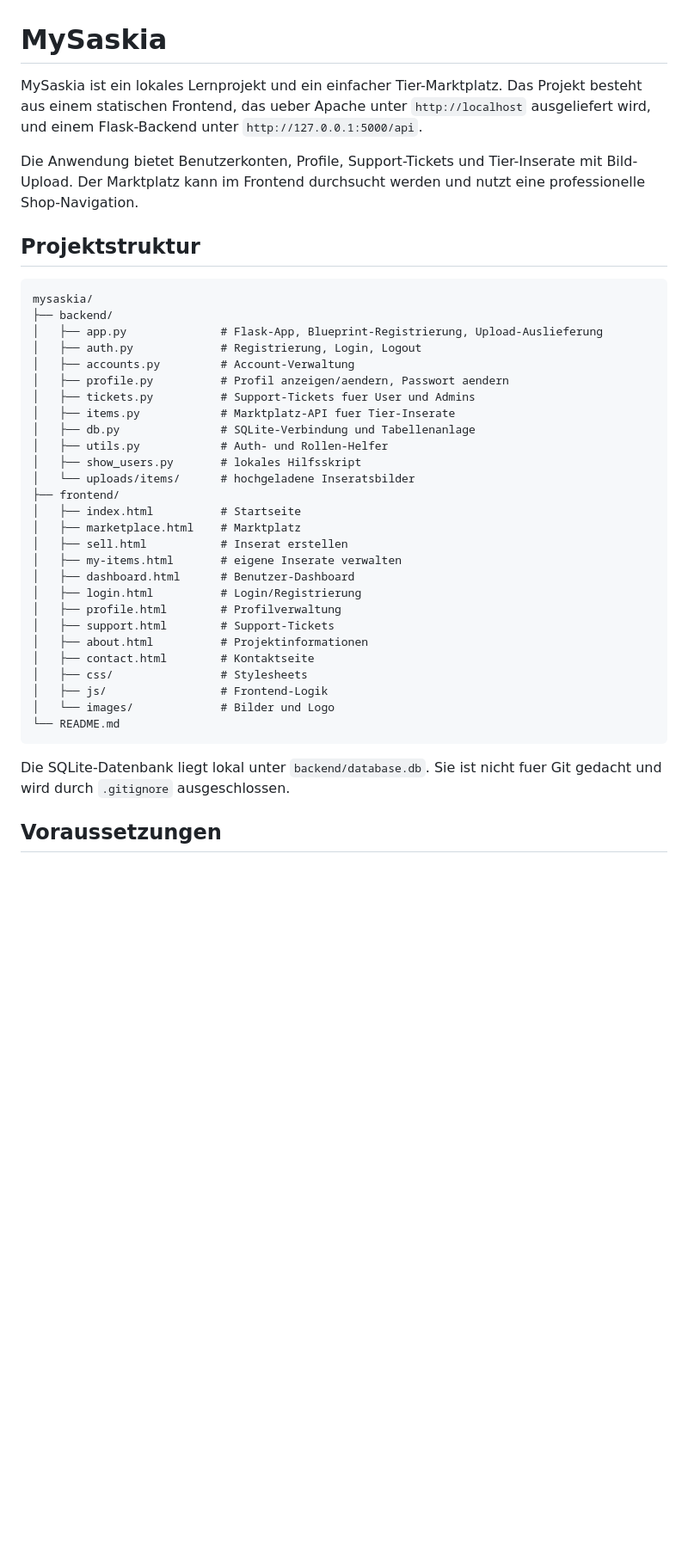
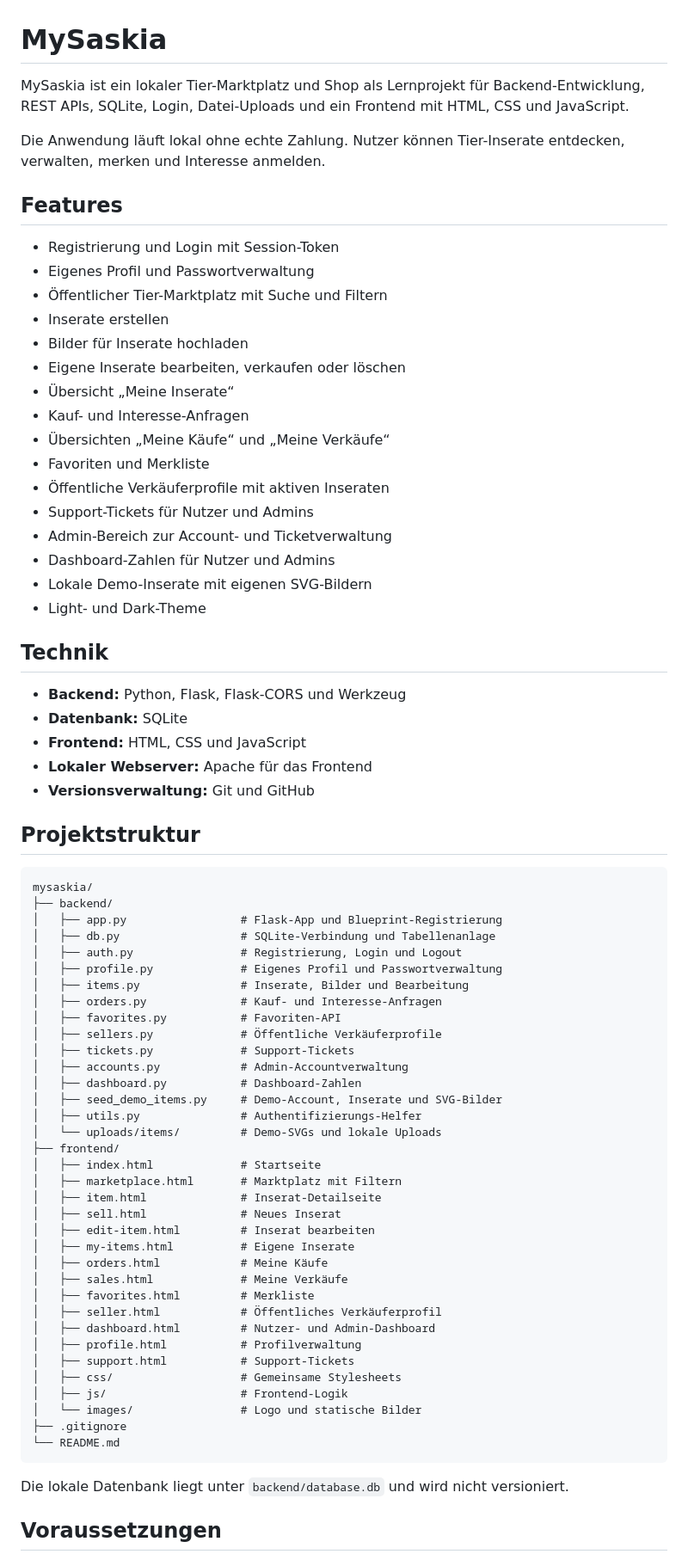
Before and after one commit to DonnyAwesome/mysaskia, a Markdown page: README.md, the part around one of its changes. Shown at 86% size. Drawn GitHub-style; blank space fills up the shorter version.

Commit message:
Improve project README

````diff
--- a/README.md
+++ b/README.md
@@ -1,42 +1,77 @@
 # MySaskia
 
-MySaskia ist ein lokales Lernprojekt und ein einfacher Tier-Marktplatz. Das Projekt besteht aus einem statischen Frontend, das ueber Apache unter `http://localhost` ausgeliefert wird, und einem Flask-Backend unter `http://127.0.0.1:5000/api`.
+MySaskia ist ein lokaler Tier-Marktplatz und Shop als Lernprojekt für Backend-Entwicklung, REST APIs, SQLite, Login, Datei-Uploads und ein Frontend mit HTML, CSS und JavaScript.
 
-Die Anwendung bietet Benutzerkonten, Profile, Support-Tickets und Tier-Inserate mit Bild-Upload. Der Marktplatz kann im Frontend durchsucht werden und nutzt eine professionelle Shop-Navigation.
+Die Anwendung läuft lokal ohne echte Zahlung. Nutzer können Tier-Inserate entdecken, verwalten, merken und Interesse anmelden.
+
+## Features
+
+- Registrierung und Login mit Session-Token
+- Eigenes Profil und Passwortverwaltung
+- Öffentlicher Tier-Marktplatz mit Suche und Filtern
+- Inserate erstellen
+- Bilder für Inserate hochladen
+- Eigene Inserate bearbeiten, verkaufen oder löschen
+- Übersicht „Meine Inserate“
+- Kauf- und Interesse-Anfragen
+- Übersichten „Meine Käufe“ und „Meine Verkäufe“
+- Favoriten und Merkliste
+- Öffentliche Verkäuferprofile mit aktiven Inseraten
+- Support-Tickets für Nutzer und Admins
+- Admin-Bereich zur Account- und Ticketverwaltung
+- Dashboard-Zahlen für Nutzer und Admins
+- Lokale Demo-Inserate mit eigenen SVG-Bildern
+- Light- und Dark-Theme
+
+## Technik
+
+- **Backend:** Python, Flask, Flask-CORS und Werkzeug
+- **Datenbank:** SQLite
+- **Frontend:** HTML, CSS und JavaScript
+- **Lokaler Webserver:** Apache für das Frontend
+- **Versionsverwaltung:** Git und GitHub
 
 ## Projektstruktur
 
 ```text
 mysaskia/
 ├── backend/
-│   ├── app.py              # Flask-App, Blueprint-Registrierung, Upload-Auslieferung
-│   ├── auth.py             # Registrierung, Login, Logout
-│   ├── accounts.py         # Account-Verwaltung
-│   ├── profile.py          # Profil anzeigen/aendern, Passwort aendern
-│   ├── tickets.py          # Support-Tickets fuer User und Admins
-│   ├── items.py            # Marktplatz-API fuer Tier-Inserate
-│   ├── db.py               # SQLite-Verbindung und Tabellenanlage
-│   ├── utils.py            # Auth- und Rollen-Helfer
-│   ├── show_users.py       # lokales Hilfsskript
-│   └── uploads/items/      # hochgeladene Inseratsbilder
+│   ├── app.py                 # Flask-App und Blueprint-Registrierung
+│   ├── db.py                  # SQLite-Verbindung und Tabellenanlage
+│   ├── auth.py                # Registrierung, Login und Logout
+│   ├── profile.py             # Eigenes Profil und Passwortverwaltung
+│   ├── items.py               # Inserate, Bilder und Bearbeitung
+│   ├── orders.py              # Kauf- und Interesse-Anfragen
+│   ├── favorites.py           # Favoriten-API
+│   ├── sellers.py             # Öffentliche Verkäuferprofile
+│   ├── tickets.py             # Support-Tickets
+│   ├── accounts.py            # Admin-Accountverwaltung
+│   ├── dashboard.py           # Dashboard-Zahlen
+│   ├── seed_demo_items.py     # Demo-Account, Inserate und SVG-Bilder
+│   ├── utils.py               # Authentifizierungs-Helfer
+│   └── uploads/items/         # Demo-SVGs und lokale Uploads
 ├── frontend/
-│   ├── index.html          # Startseite
-│   ├── marketplace.html    # Marktplatz
-│   ├── sell.html           # Inserat erstellen
-│   ├── my-items.html       # eigene Inserate verwalten
-│   ├── dashboard.html      # Benutzer-Dashboard
-│   ├── login.html          # Login/Registrierung
-│   ├── profile.html        # Profilverwaltung
-│   ├── support.html        # Support-Tickets
-│   ├── about.html          # Projektinformationen
-│   ├── contact.html        # Kontaktseite
-│   ├── css/                # Stylesheets
-│   ├── js/                 # Frontend-Logik
-│   └── images/             # Bilder und Logo
+│   ├── index.html             # Startseite
+│   ├── marketplace.html       # Marktplatz mit Filtern
+│   ├── item.html              # Inserat-Detailseite
+│   ├── sell.html              # Neues Inserat
+│   ├── edit-item.html         # Inserat bearbeiten
+│   ├── my-items.html          # Eigene Inserate
+│   ├── orders.html            # Meine Käufe
+│   ├── sales.html             # Meine Verkäufe
+│   ├── favorites.html         # Merkliste
+│   ├── seller.html            # Öffentliches Verkäuferprofil
+│   ├── dashboard.html         # Nutzer- und Admin-Dashboard
+│   ├── profile.html           # Profilverwaltung
+│   ├── support.html           # Support-Tickets
+│   ├── css/                   # Gemeinsame Stylesheets
+│   ├── js/                    # Frontend-Logik
+│   └── images/                # Logo und statische Bilder
+├── .gitignore
 └── README.md
 ```
 
-Die SQLite-Datenbank liegt lokal unter `backend/database.db`. Sie ist nicht fuer Git gedacht und wird durch `.gitignore` ausgeschlossen.
+Die lokale Datenbank liegt unter `backend/database.db` und wird nicht versioniert.
 
 ## Voraussetzungen
 
````
Also changed, not shown: other parts of README.md (+67 -117 lines).
